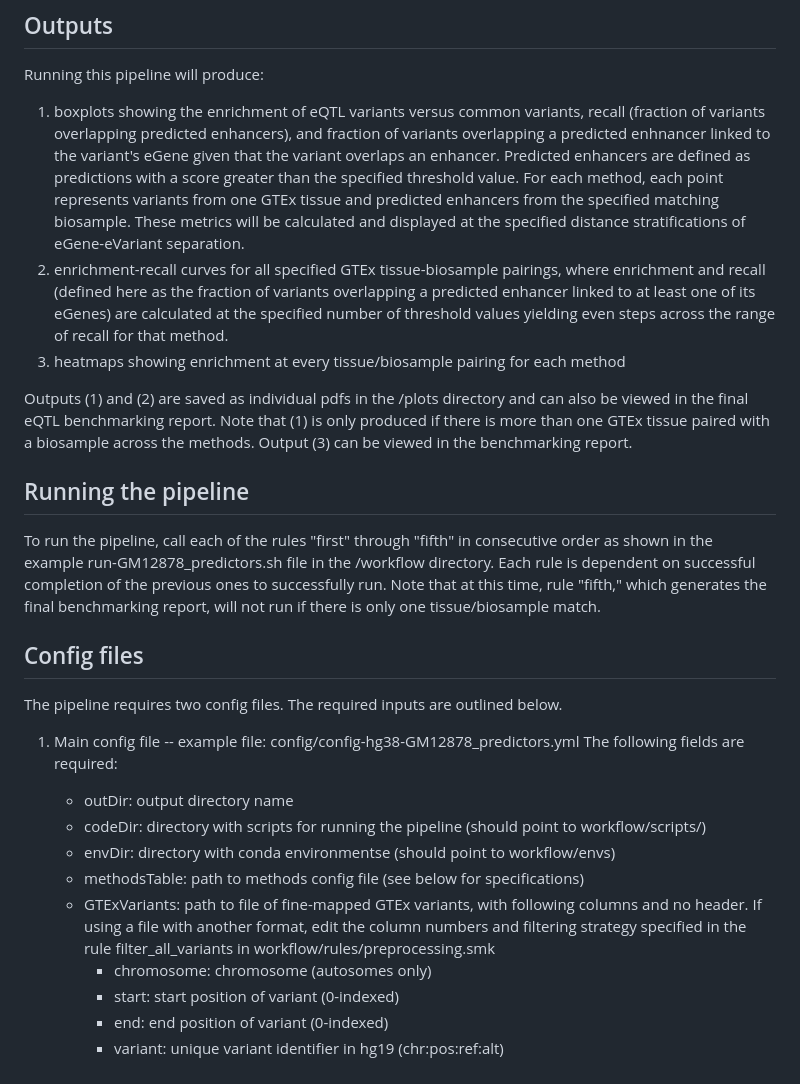
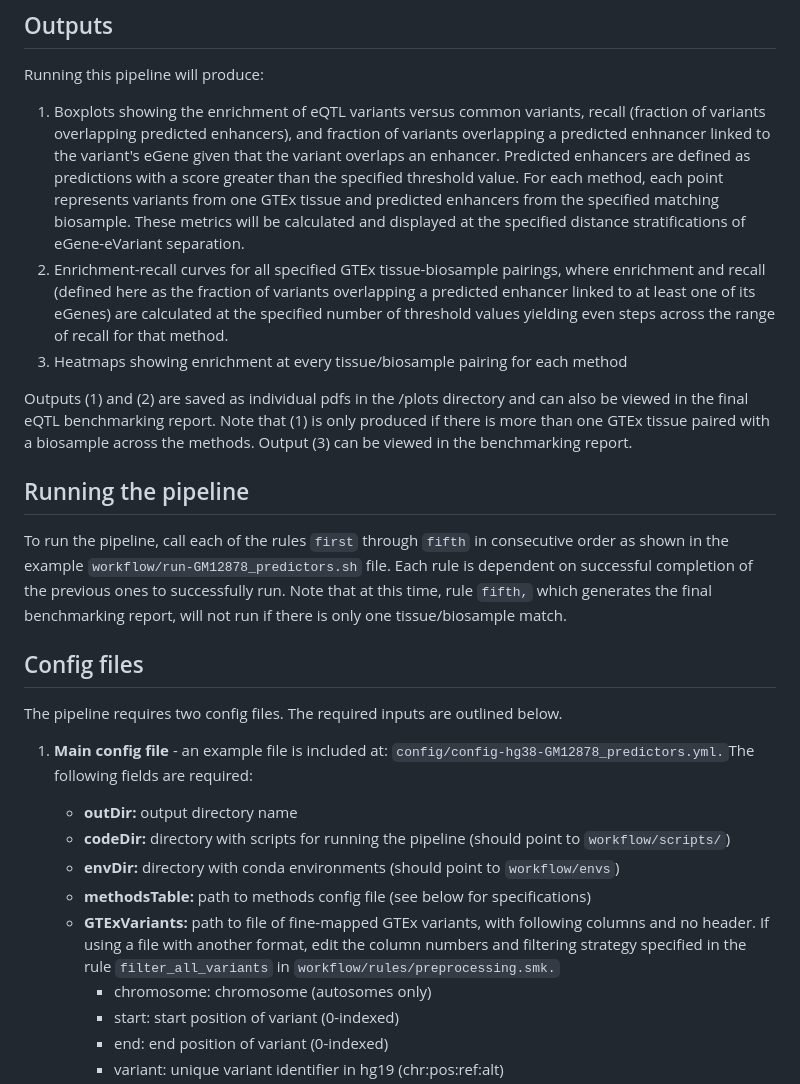
Before and after one commit to EngreitzLab/eQTLEnrichment, a Markdown page: README.md, the part around one of its changes. Drawn GitHub-style.

```diff
--- a/README.md
+++ b/README.md
@@ -2,24 +2,23 @@
 
 ## Outputs
 Running this pipeline will produce:
-1. boxplots showing the enrichment of eQTL variants versus common variants, recall (fraction of variants overlapping predicted enhancers), and fraction of variants overlapping a predicted enhnancer linked to the variant's eGene given that the variant overlaps an enhancer. Predicted enhancers are defined as predictions with a score greater than the specified threshold value. For each method, each point represents variants from one GTEx tissue and predicted enhancers from the specified matching biosample. These metrics will be calculated and displayed at the specified distance stratifications of eGene-eVariant separation.
-2. enrichment-recall curves for all specified GTEx tissue-biosample pairings, where enrichment and recall (defined here as the fraction of variants overlapping a predicted enhancer linked to at least one of its eGenes) are calculated at the specified number of threshold values yielding even steps across the range of recall for that method.
-3. heatmaps showing enrichment at every tissue/biosample pairing for each method
+1. Boxplots showing the enrichment of eQTL variants versus common variants, recall (fraction of variants overlapping predicted enhancers), and fraction of variants overlapping a predicted enhnancer linked to the variant's eGene given that the variant overlaps an enhancer. Predicted enhancers are defined as predictions with a score greater than the specified threshold value. For each method, each point represents variants from one GTEx tissue and predicted enhancers from the specified matching biosample. These metrics will be calculated and displayed at the specified distance stratifications of eGene-eVariant separation.
+2. Enrichment-recall curves for all specified GTEx tissue-biosample pairings, where enrichment and recall (defined here as the fraction of variants overlapping a predicted enhancer linked to at least one of its eGenes) are calculated at the specified number of threshold values yielding even steps across the range of recall for that method.
+3. Heatmaps showing enrichment at every tissue/biosample pairing for each method
 
 Outputs (1) and (2) are saved as individual pdfs in the /plots directory and can also be viewed in the final eQTL benchmarking report. Note that (1) is only produced if there is more than one GTEx tissue paired with a biosample across the methods. Output (3) can be viewed in the benchmarking report.
 
 ## Running the pipeline
-To run the pipeline, call each of the rules "first" through "fifth" in consecutive order as shown in the example run-GM12878_predictors.sh file in the /workflow directory. Each rule is dependent on successful completion of the previous ones to successfully run. Note that at this time, rule "fifth," which generates the final benchmarking report, will not run if there is only one tissue/biosample match.
+To run the pipeline, call each of the rules `first` through `fifth` in consecutive order as shown in the example `workflow/run-GM12878_predictors.sh` file. Each rule is dependent on successful completion of the previous ones to successfully run. Note that at this time, rule `fifth,` which generates the final benchmarking report, will not run if there is only one tissue/biosample match.
 
 ## Config files
 The pipeline requires two config files. The required inputs are outlined below.
-1. Main config file -- example file: config/config-hg38-GM12878_predictors.yml
-The following fields are required:
-    - outDir: output directory name
-    - codeDir: directory with scripts for running the pipeline (should point to workflow/scripts/)
-    - envDir: directory with conda environmentse (should point to workflow/envs)
-    - methodsTable: path to methods config file (see below for specifications)
-    - GTExVariants: path to file of fine-mapped GTEx variants, with following columns and no header. If using a file with another format, edit the column numbers and filtering strategy specified in the rule filter_all_variants in workflow/rules/preprocessing.smk
+1. **Main config file** - an example file is included at: `config/config-hg38-GM12878_predictors.yml.`The following fields are required:
+    - **outDir:** output directory name
+    - **codeDir:** directory with scripts for running the pipeline (should point to `workflow/scripts/`)
+    - **envDir:** directory with conda environments (should point to `workflow/envs`)
+    - **methodsTable:** path to methods config file (see below for specifications)
+    - **GTExVariants:** path to file of fine-mapped GTEx variants, with following columns and no header. If using a file with another format, edit the column numbers and filtering strategy specified in the rule `filter_all_variants` in `workflow/rules/preprocessing.smk.`
       - chromosome:      chromosome (autosomes only)
       - start:   start position of variant (0-indexed)
       - end:     end position of variant (0-indexed)
```
Also changed, not shown: other parts of README.md (+22 -23 lines).
